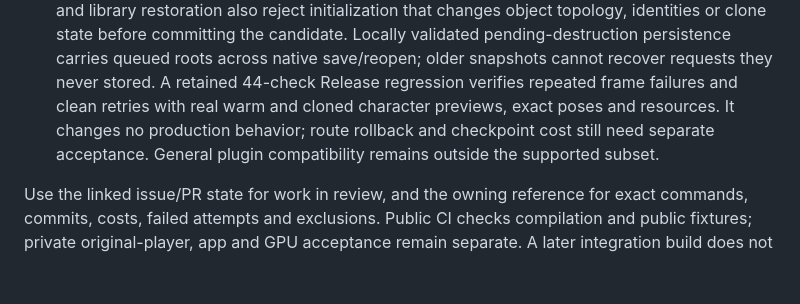
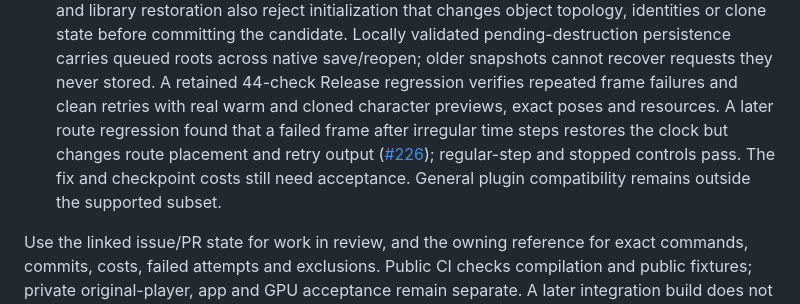
Before and after one commit to grabbiel/ikkoku, a Markdown page: docs/component-audit/README.md, the part around the change. Rendered like a GitHub page; blank space fills up the shorter version.

Commit message:
Record reproduced irregular route rollback boundary

```diff
--- a/docs/component-audit/README.md
+++ b/docs/component-audit/README.md
@@ -120,9 +120,11 @@ acceptance boundary; their old “next” steps are historical, not a live queue
   native save/reopen; older snapshots cannot recover requests they never stored.
   A retained 44-check Release regression verifies repeated frame failures and
   clean retries with real warm and cloned character previews, exact poses and
-  resources. It changes no production behavior; route rollback and checkpoint
-  cost still need separate acceptance. General plugin compatibility remains
-  outside the supported subset.
+  resources. A later route regression found that a failed frame after irregular
+  time steps restores the clock but changes route placement and retry output
+  ([#226](https://github.com/grabbiel/ikkoku/issues/226)); regular-step and stopped
+  controls pass. The fix and checkpoint costs still need acceptance. General
+  plugin compatibility remains outside the supported subset.
 
 Use the linked issue/PR state for work in review, and the owning reference for
 exact commands, commits, costs, failed attempts and exclusions. Public CI checks
```
Also changed, not shown: docs/component-audit/app-gameplay-and-plugins.md (+1 -1 lines).
